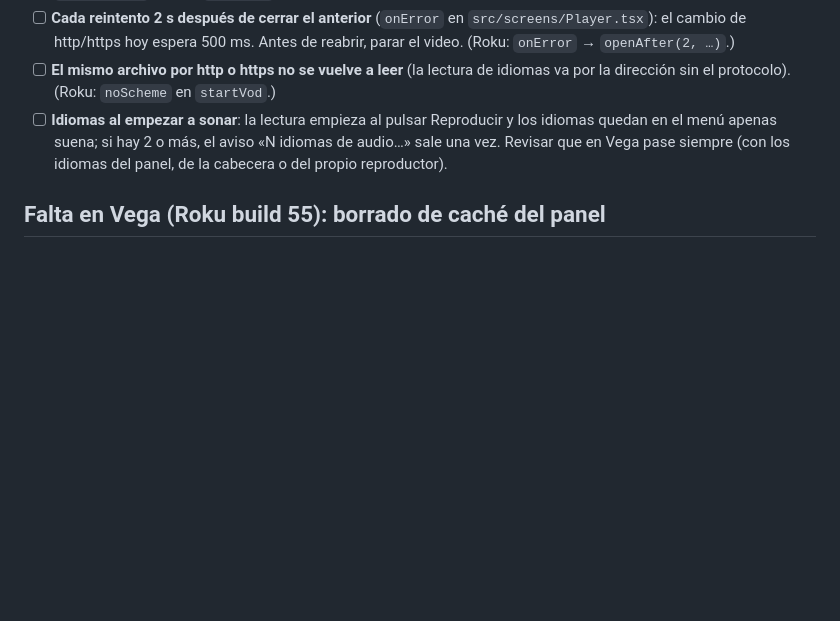
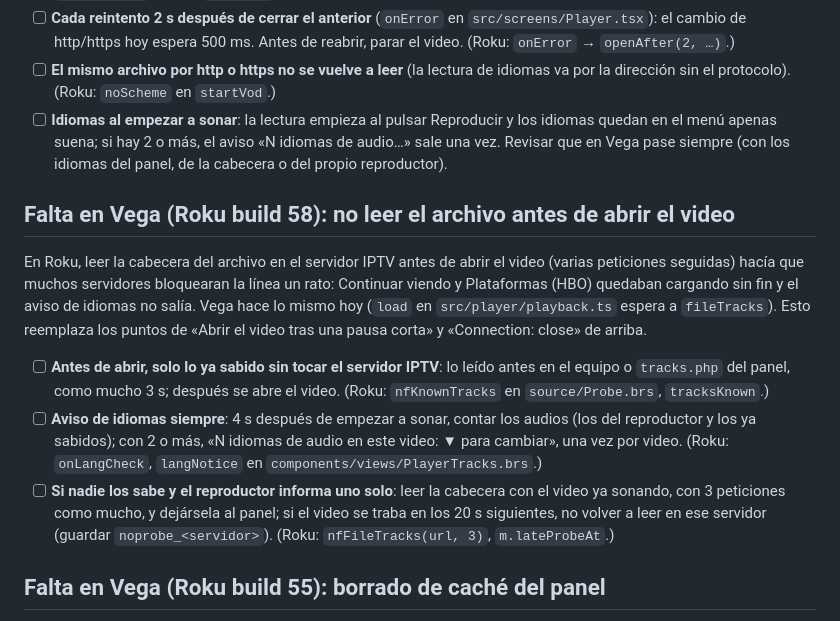
Before and after one commit to KuroBoy-56/webplayer, a Markdown page: PENDIENTE_DE_ROKU.md, the part around the change. Drawn GitHub-style; blank space fills up the shorter version.

Commit message:
Vega: anotado abrir el video sin leer antes el archivo (Roku 58)
Co-Authored-By: Claude Opus 5.5 <noreply@anthropic.com>
Claude-Session: https://claude.ai/code/session_011iYfCyekXo6JunM66R6zXT

```diff
--- a/PENDIENTE_DE_ROKU.md
+++ b/PENDIENTE_DE_ROKU.md
@@ -43,6 +43,22 @@ servidor IPTV. El servidor seguía contando la lectura de idiomas cuando se abr
       apenas suena; si hay 2 o más, el aviso «N idiomas de audio…» sale una vez. Revisar que en Vega pase siempre
       (con los idiomas del panel, de la cabecera o del propio reproductor).
 
+## Falta en Vega (Roku build 58): no leer el archivo antes de abrir el video
+
+En Roku, leer la cabecera del archivo en el servidor IPTV antes de abrir el video (varias peticiones seguidas) hacía
+que muchos servidores bloquearan la línea un rato: Continuar viendo y Plataformas (HBO) quedaban cargando sin fin y el
+aviso de idiomas no salía. Vega hace lo mismo hoy (`load` en `src/player/playback.ts` espera a `fileTracks`). Esto
+reemplaza los puntos de «Abrir el video tras una pausa corta» y «Connection: close» de arriba.
+
+- [ ] **Antes de abrir, solo lo ya sabido sin tocar el servidor IPTV**: lo leído antes en el equipo o `tracks.php` del
+      panel, como mucho 3 s; después se abre el video. (Roku: `nfKnownTracks` en `source/Probe.brs`, `tracksKnown`.)
+- [ ] **Aviso de idiomas siempre**: 4 s después de empezar a sonar, contar los audios (los del reproductor y los ya
+      sabidos); con 2 o más, «N idiomas de audio en este video: ▼ para cambiar», una vez por video. (Roku:
+      `onLangCheck`, `langNotice` en `components/views/PlayerTracks.brs`.)
+- [ ] **Si nadie los sabe y el reproductor informa uno solo**: leer la cabecera con el video ya sonando, con 3 peticiones
+      como mucho, y dejársela al panel; si el video se traba en los 20 s siguientes, no volver a leer en ese servidor
+      (guardar `noprobe_<servidor>`). (Roku: `nfFileTracks(url, 3)`, `m.lateProbeAt`.)
+
 ## Falta en Vega (Roku build 55): borrado de caché del panel
 
 Problema en Roku: el dueño mandó «Borrar caché y reiniciar» y al abrir la app no pasó nada. Si la app no tenía
```
